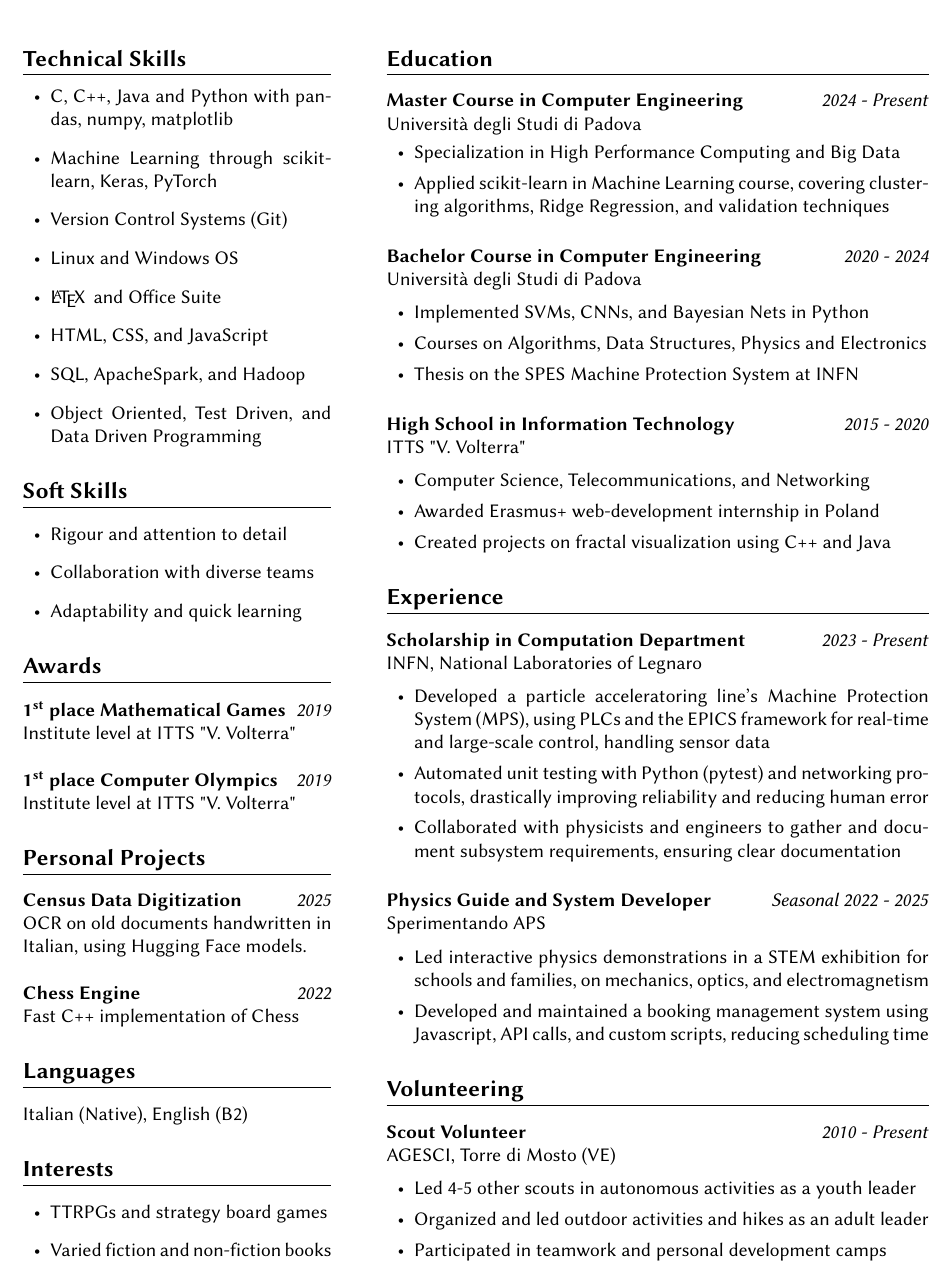
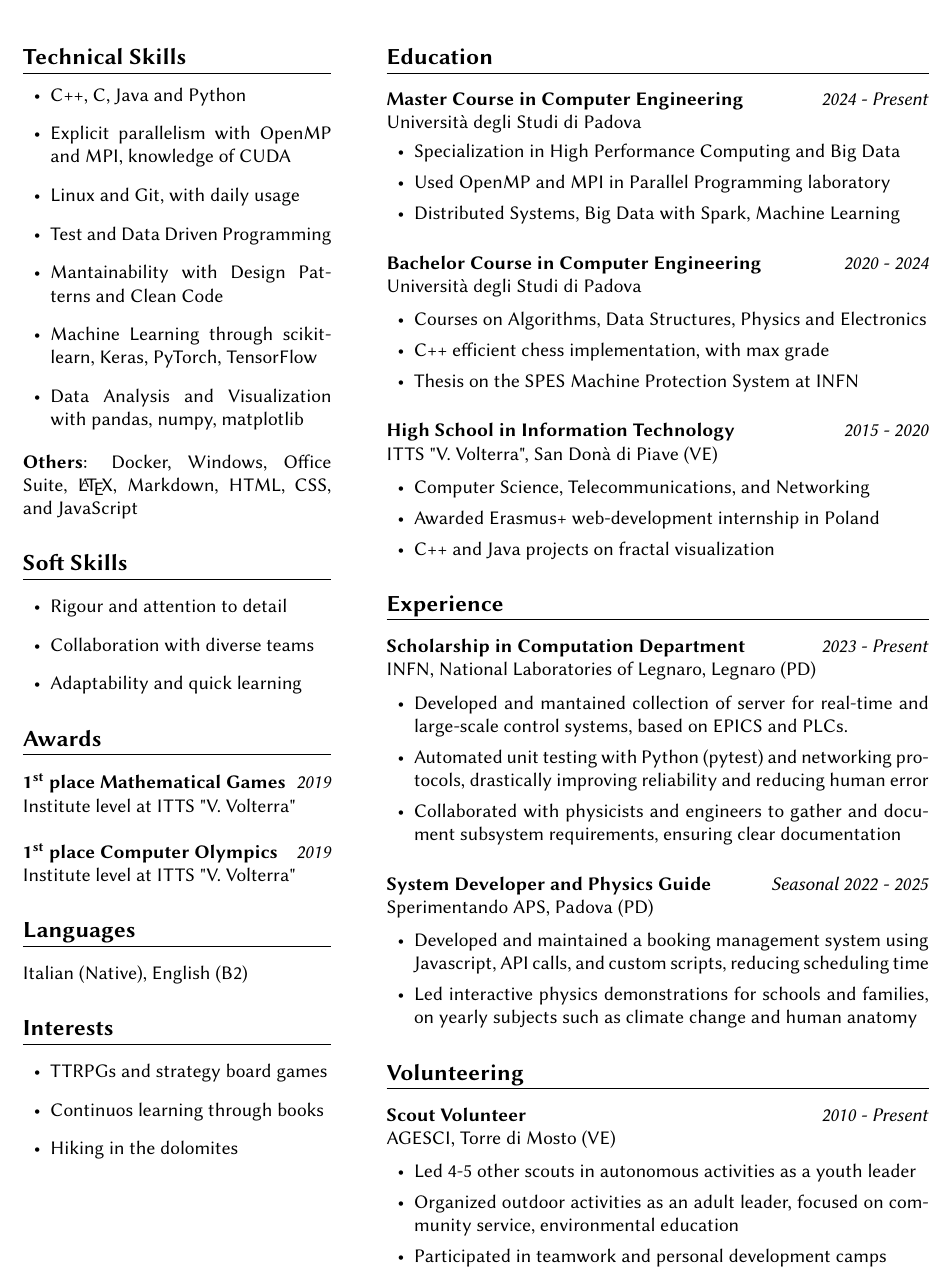
Before and after one commit to mazzatramp/cv, a LaTeX document (onepage/main.tex): part of the page, cut so that both start at the same text. Compiled offline with pdfLaTeX.

Commit message:
More focus on HPC

```diff
--- a/onepage/main.tex
+++ b/onepage/main.tex
@@ -58,16 +58,15 @@
     \section*{Technical Skills}
     \vspace{-0.1cm}
     \begin{itemize}[left=0.2cm, label={\textbullet}]
-        \item C, C++, Java and Python with pandas, numpy, matplotlib
-        \item Machine Learning through scikit-learn, Keras, PyTorch
-        \item Version Control Systems (Git)
-        \item Linux and Windows OS
-        \item \LaTeX \, and Office Suite
-        \item HTML, CSS, and JavaScript
-        \item SQL, ApacheSpark, and Hadoop
-        \item Object Oriented, Test Driven, and Data Driven Programming
+        \item C++, C, Java and Python %with pandas, numpy, matplotlib
+        \item Explicit parallelism with OpenMP and MPI, knowledge of CUDA
+        \item Linux and Git, with daily usage
+        \item Test and Data Driven Programming
+        \item Mantainability with Design Patterns and Clean Code
+        \item Machine Learning through scikit-learn, Keras, PyTorch, TensorFlow
+        \item Data Analysis and Visualization with pandas, numpy, matplotlib
     \end{itemize}
-
+    \textbf{Others}: Docker, Windows, Office Suite, \LaTeX , Markdown, HTML, CSS, and JavaScript
     \section*{Soft Skills}
     \begin{itemize}[left=0.2cm, label={\textbullet}]
         \item Rigour and attention to detail
@@ -80,21 +79,14 @@
 
         \textbf{1\textsuperscript{st} place Computer Olympics} \hfill \textit{2019} \\ Institute level at ITTS "V. Volterra"
 
-    \section*{Personal Projects}
-        \textbf{Census Data Digitization} \hfill \textit{2025} \\
-        OCR on old documents handwritten in Italian, using Hugging Face models. \\
-
-        \textbf{Chess Engine} \hfill \textit{2022} \\
-        Fast C++ implementation of Chess
-
-
     \section*{Languages}
         Italian (Native), English (B2)
 
     \section*{Interests}
         \begin{itemize}[left=0.2cm, label={\textbullet}]
             \item TTRPGs and strategy board games
-            \item Varied fiction and non-fiction books
+            \item Continuos learning through books
+            \item Hiking in the dolomites
         \end{itemize}
 
 \end{minipage}
@@ -106,7 +98,8 @@
         \vspace{0.1cm}
         \begin{itemize}[left=0.2cm, label={\textbullet}, itemsep=0cm]
             \item Specialization in High Performance Computing and Big Data
-            \item Applied scikit-learn in Machine Learning course, covering clustering algorithms, Ridge Regression, and validation techniques
+            \item Used OpenMP and MPI in Parallel Programming laboratory
+            \item Distributed Systems, Big Data with Spark, Machine Learning
         \end{itemize}
         \vspace{0.2cm}
 
@@ -114,38 +107,38 @@
         Università degli Studi di Padova %\hfill {95/110}
         \vspace{-0.1cm}
         \begin{itemize}[left=0.2cm, label={\textbullet}, itemsep=0cm]
-            \item Implemented SVMs, CNNs, and Bayesian Nets in Python
             \item Courses on Algorithms, Data Structures, Physics and Electronics
+            \item C++ efficient chess implementation, with max grade
             \item Thesis on the SPES Machine Protection System at INFN
         \end{itemize}
         \vspace{0.2cm}
 
         \textbf{High School in Information Technology} \hfill \textit{2015 - 2020} \\
-        ITTS "V. Volterra"
-        \vspace{-0.1cm} %\hfill {91/100}
+        ITTS "V. Volterra", San Donà di Piave (VE) %\hfill {91/100}
+        \vspace{-0.1cm}
         \begin{itemize}[left=0.2cm, label={\textbullet}, itemsep=0cm]
             \item Computer Science, Telecommunications, and Networking
             \item Awarded Erasmus+ web-development internship in Poland
-            \item Created projects on fractal visualization using C++ and Java
+            \item C++ and Java projects on fractal visualization
         \end{itemize}
 
     \section*{Experience}
         \textbf{Scholarship in Computation Department}  \hfill \textit{2023 - Present} \\
-        INFN, National Laboratories of Legnaro
+        INFN, National Laboratories of Legnaro, Legnaro (PD)
         \vspace{-0.1cm}
         \begin{itemize}[left=0.2cm, label={\textbullet}, itemsep=0cm]
-            \item Developed a particle acceleratoring line's Machine Protection System (MPS), using PLCs and the EPICS framework for real-time and large-scale control, handling sensor data
+            \item Developed and mantained collection of server for real-time and large-scale control systems, based on EPICS and PLCs.
             \item Automated unit testing with Python (pytest) and networking protocols, drastically improving reliability and reducing human error
             \item Collaborated with physicists and engineers to gather and document subsystem requirements, ensuring clear documentation
         \end{itemize}
         \vspace{0.2cm}
 
-        \textbf{Physics Guide and System Developer}  \hfill \textit{Seasonal 2022 - 2025} \\
-        Sperimentando APS
+        \textbf{System Developer and Physics Guide}  \hfill \textit{Seasonal 2022 - 2025} \\
+        Sperimentando APS, Padova (PD)
         \vspace{-0.1cm}
         \begin{itemize}[left=0.2cm, label={\textbullet}, itemsep=0cm]
-            \item Led interactive physics demonstrations in a STEM exhibition for schools and families, on mechanics, optics, and electromagnetism
             \item Developed and maintained a booking management system using Javascript, API calls, and custom scripts, reducing scheduling time
+            \item Led interactive physics demonstrations for schools and families, on yearly subjects such as climate change and human anatomy
         \end{itemize}
 
     \section*{Volunteering}
@@ -154,7 +147,7 @@
         \vspace{-0.1cm}
         \begin{itemize}[left=0.2cm, label={\textbullet}, itemsep=0cm]
             \item Led 4-5 other scouts in autonomous activities as a youth leader
-            \item Organized and led outdoor activities and hikes as an adult leader
+            \item Organized outdoor activities as an adult leader, focused on community service, environmental education
             \item Participated in teamwork and personal development camps
         \end{itemize}
 \end{minipage}
```
